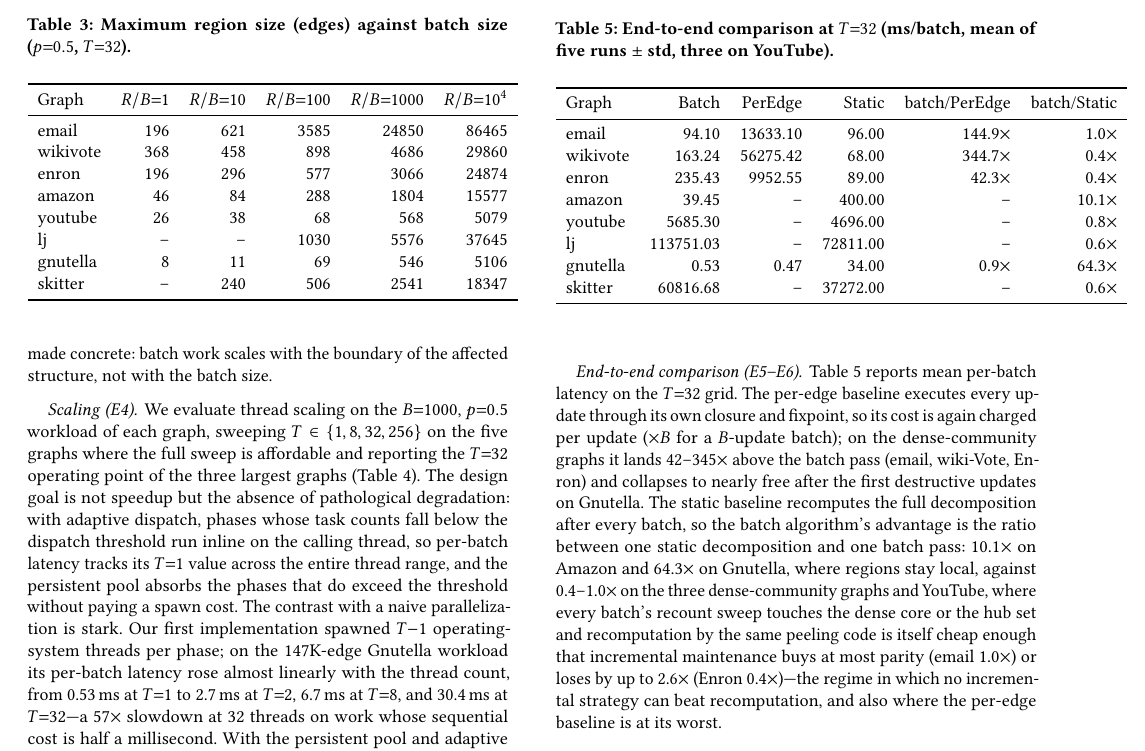
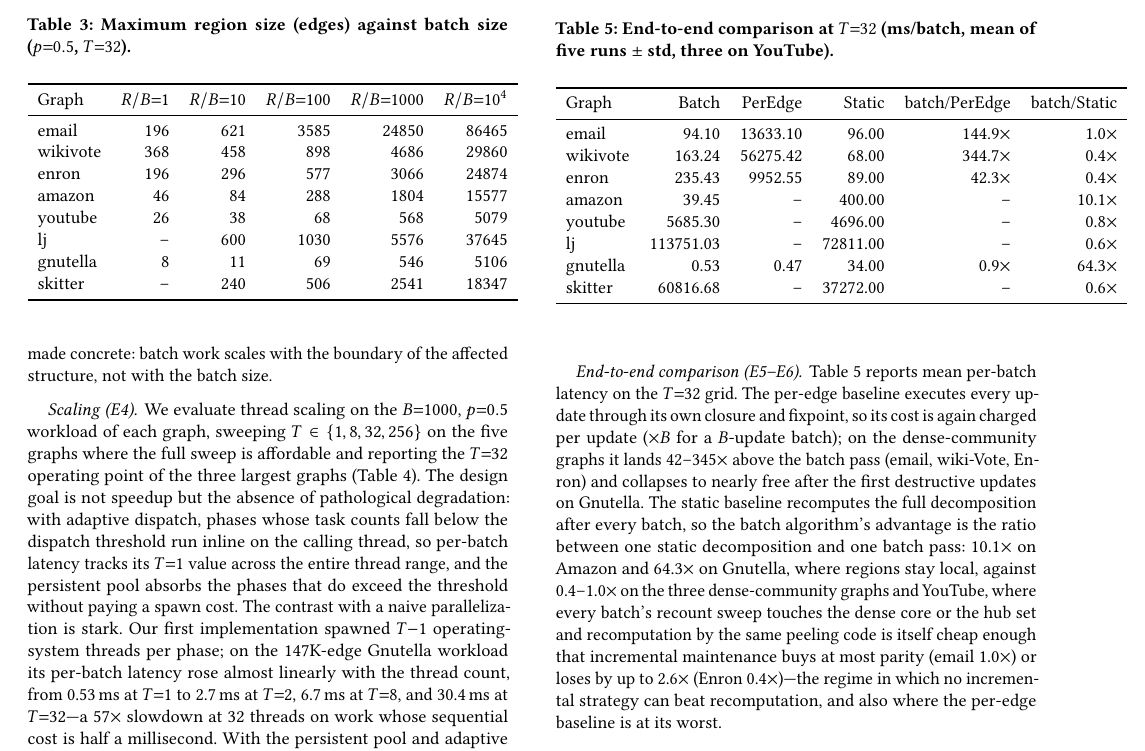
Before and after one commit to llmnjust-afk/VLDB2027_Work1, a LaTeX paper (paper/main.tex, which reads paper/tables/tab_regions.tex): part of page 7 of 9, cut so that both start at the same text. Compiled offline with pdfLaTeX.

Commit message:
lj b10 leg complete: E3 R/B=10 cell 600 (per-op region 60->10.3->5.6->3.8 decreasing); fig_regions 8 full curves; audit 94 slots (4 short = giants x1 mix legs by design)

```diff
--- a/paper/tables/tab_regions.tex
+++ b/paper/tables/tab_regions.tex
@@ -8,7 +8,7 @@ wikivote & 368 & 458 & 898 & 4686 & 29860 \\
 enron & 196 & 296 & 577 & 3066 & 24874 \\
 amazon & 46 & 84 & 288 & 1804 & 15577 \\
 youtube & 26 & 38 & 68 & 568 & 5079 \\
-lj & -- & -- & 1030 & 5576 & 37645 \\
+lj & -- & 600 & 1030 & 5576 & 37645 \\
 gnutella & 8 & 11 & 69 & 546 & 5106 \\
 skitter & -- & 240 & 506 & 2541 & 18347 \\
 \bottomrule
```
Also changed, not shown: paper/tables/stats.csv (+1 -0 lines), paper/figures/fig_regions.pdf, paper/figures/fig_regions.png.
